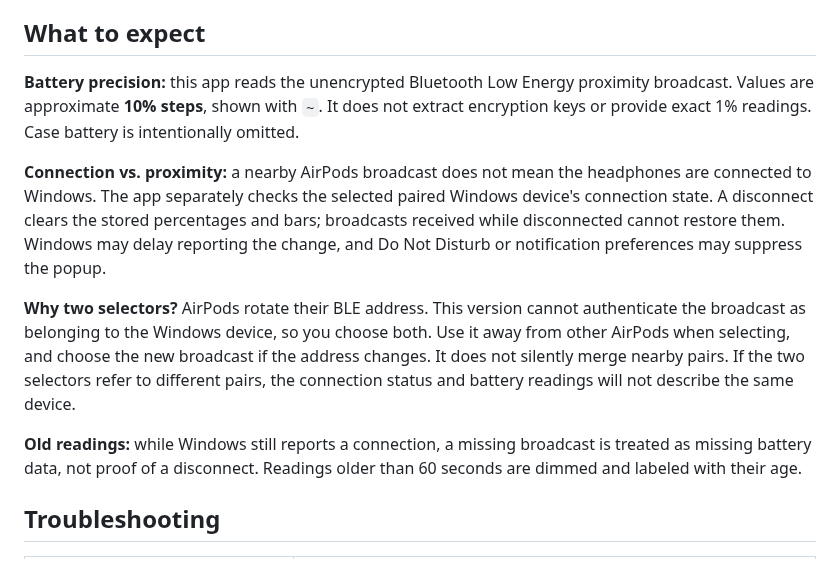
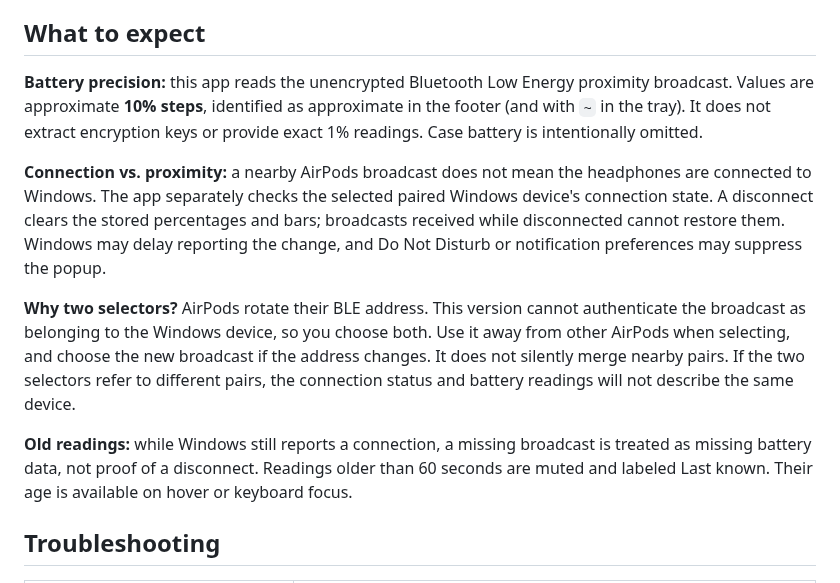
Before and after one commit to elnurm/airpods-battery-windows, a Markdown page: README.md, the part around one of its changes. Drawn GitHub-style.

```diff
--- a/README.md
+++ b/README.md
@@ -47,13 +47,13 @@ Using an experimental model? [Report whether it works](https://github.com/elnurm
 
 ## What to expect
 
-**Battery precision:** this app reads the unencrypted Bluetooth Low Energy proximity broadcast. Values are approximate **10% steps**, shown with `~`. It does not extract encryption keys or provide exact 1% readings. Case battery is intentionally omitted.
+**Battery precision:** this app reads the unencrypted Bluetooth Low Energy proximity broadcast. Values are approximate **10% steps**, identified as approximate in the footer (and with `~` in the tray). It does not extract encryption keys or provide exact 1% readings. Case battery is intentionally omitted.
 
 **Connection vs. proximity:** a nearby AirPods broadcast does not mean the headphones are connected to Windows. The app separately checks the selected paired Windows device's connection state. A disconnect clears the stored percentages and bars; broadcasts received while disconnected cannot restore them. Windows may delay reporting the change, and Do Not Disturb or notification preferences may suppress the popup.
 
 **Why two selectors?** AirPods rotate their BLE address. This version cannot authenticate the broadcast as belonging to the Windows device, so you choose both. Use it away from other AirPods when selecting, and choose the new broadcast if the address changes. It does not silently merge nearby pairs. If the two selectors refer to different pairs, the connection status and battery readings will not describe the same device.
 
-**Old readings:** while Windows still reports a connection, a missing broadcast is treated as missing battery data, not proof of a disconnect. Readings older than 60 seconds are dimmed and labeled with their age.
+**Old readings:** while Windows still reports a connection, a missing broadcast is treated as missing battery data, not proof of a disconnect. Readings older than 60 seconds are muted and labeled Last known. Their age is available on hover or keyboard focus.
 
 ## Troubleshooting
 
```
Also changed, not shown: other parts of README.md (+4 -4 lines), docs/CHANGELOG.md (added, +18 -0 lines), docs/RELEASE_NOTES.md (+11 -9 lines), docs/screenshot.png, 5 other files.
